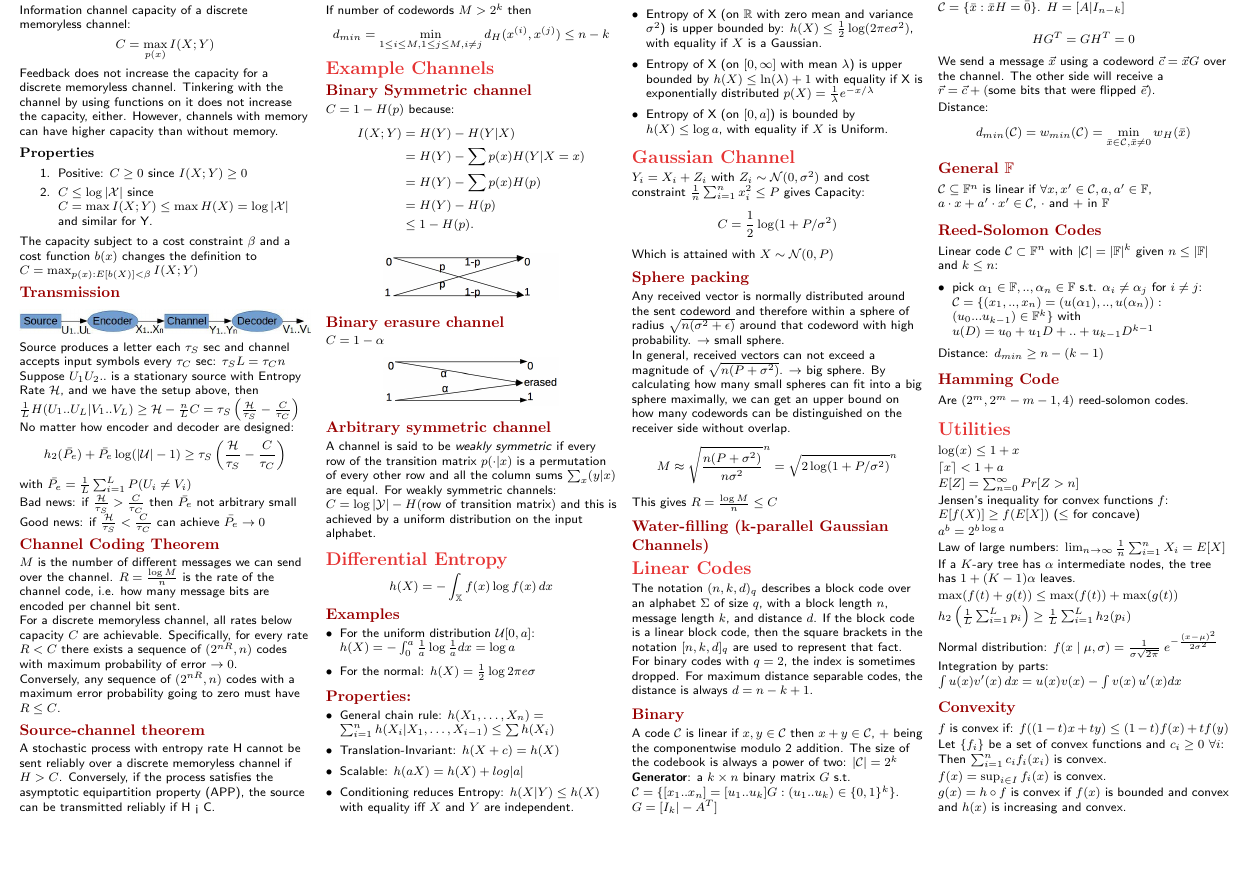
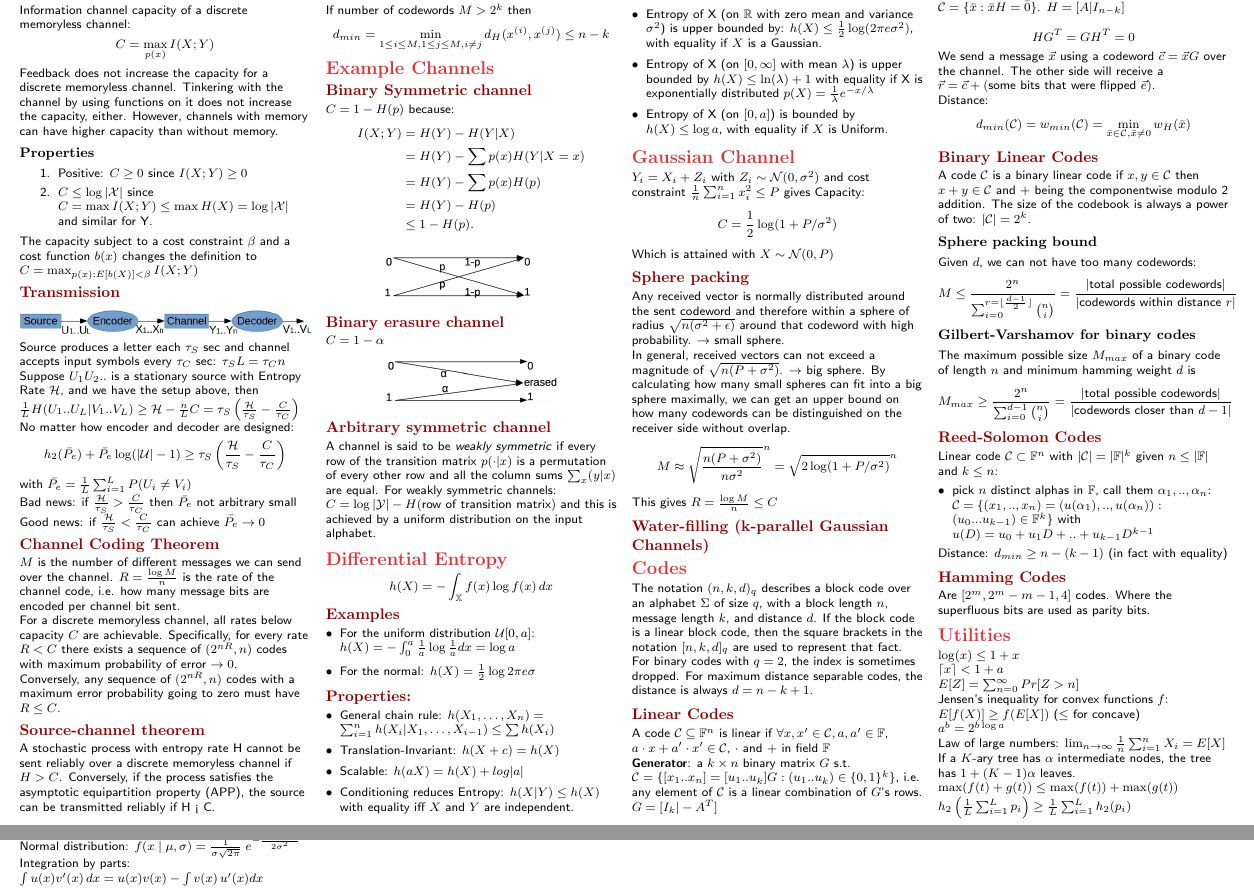
Before and after one commit to Denwid/itc-cheatsheet, a LaTeX document (information-theory-cheat-sheet.tex): part of page 2 of 3 before the commit and two parts of pages 2 and 3 of 3 after it, the two joined at a grey line, cut so that both start at the same text, the shorter picture padded with empty space. Compiled offline with pdfLaTeX.

Commit message:
Additions to linear codes

```diff
--- a/information-theory-cheat-sheet.tex
+++ b/information-theory-cheat-sheet.tex
@@ -357,16 +357,16 @@ This gives $R = \frac{\log M}{n} \leq C$
 \subsection{Water-filling (k-parallel Gaussian Channels)}
 
 
-\section{Linear Codes}
+\section{Codes}
 The notation $(n,k,d)_q$ describes a block code over an alphabet $\Sigma$ of size $q$, with a block length $n$, message length $k$, and distance $d$.
 If the block code is a linear block code, then the square brackets in the notation $[n,k,d]_q$ are used to represent that fact.
 For binary codes with $q=2$, the index is sometimes dropped.
 For maximum distance separable codes, the distance is always $d=n-k+1$.
 
-\subsection{Binary}
-A code $\mathcal{C}$ is linear if $x,y \in \mathcal{C}$ then $x+y \in \mathcal{C}$, + being the componentwise modulo 2 addition. The size of the codebook is always a power of two: $|\mathcal{C}| = 2^k$
+\subsection{Linear Codes}
+A code $\mathcal{C} \subseteq \mathbb{F}^n$ is linear if $\forall x,x' \in \mathcal{C}, a,a' \in \mathbb{F}$, $a \cdot x + a' \cdot x' \in \mathcal{C}$, $\cdot$ and $+$ in field $\mathbb{F}$
 
-\textbf{Generator}: a $k \times n$ binary matrix $G$ s.t. $\mathcal{C} = \{[x_1..x_n] = [u_1..u_k]G: (u_1..u_k) \in \{0,1\}^k\}$.
+\textbf{Generator}: a $k \times n$ binary matrix $G$ s.t. $\mathcal{C} = \{[x_1..x_n] = [u_1..u_k]G: (u_1..u_k) \in \{0,1\}^k\}$, i.e. any element of $\mathcal{C}$ is a linear combination of $G$'s rows.
 $G = [I_k | - A^T]$
 
 \textbf{Parity-check}: a $n \times k$ binary matrix $H$ s.t. $\mathcal{C} = \{\bar{x}: \bar{x}H = \bar{0}\}$. $H = [A | I_{n-k}]$
@@ -377,20 +377,28 @@ We send a message $\vec x$ using a codeword $\vec c = \vec x G$ over the channel
 
 Distance: $$d_{min}(\mathcal{C}) = w_{min}(\mathcal{C}) = \min_{\bar{x}\in\mathcal{C}, \bar{x}\neq 0} w_H (\bar{x})$$
 
-\subsection{General $\mathbb{F}$}
-$\mathcal{C} \subseteq \mathbb{F}^n$ is linear if $\forall x,x' \in \mathcal{C}, a,a' \in \mathbb{F}$, $a \cdot x + a' \cdot x' \in \mathcal{C}$, $\cdot$ and $+$ in $\mathbb{F}$
+\subsection{Binary Linear Codes}
+A code $\mathcal{C}$ is a binary linear code if $x,y \in \mathcal{C}$ then $x+y \in \mathcal{C}$ and + being the componentwise modulo 2 addition. The size of the codebook is always a power of two: $|\mathcal{C}| = 2^k$.
+
+\subsubsection{Sphere packing bound}
+Given $d$, we can not have too many codewords:
+$$M \leq \frac{2^n}{\sum_{i=0}^{r = \lfloor \frac{d-1}{2} \rfloor} {n \choose i}} = \frac{|\text{total possible codewords}|}{|\text{codewords within distance $r$}|}$$
+
+\subsubsection{Gilbert-Varshamov for binary codes}
+The maximum possible size $M_{max}$ of a binary code of length $n$ and minimum hamming weight $d$ is
+$$M_{max} \geq \frac{2^n}{\sum_{i=0}^{d-1} {n \choose i}} = \frac{|\text{total possible codewords}|}{|\text{codewords closer than $d-1$}|}$$
 
 \subsection{Reed-Solomon Codes}
 Linear code $\mathcal{C} \subset \mathbb{F}^n$ with $|\mathcal{C}| = |\mathbb{F}|^k$ given $n \leq |\mathbb{F}|$ and $k \leq n$:
 \begin{itemize}
- \item pick $\alpha_1 \in \mathbb{F}, .., \alpha_n \in \mathbb{F}$ s.t. $\alpha_i \neq \alpha_j$ for $i \neq j$:
+ \item pick $n$ distinct alphas in $\mathbb{F}$, call them $\alpha_1 , .., \alpha_n$:
  $\mathcal{C} = \{(x_1,..,x_n) = \left( u(\alpha_1),..,u(\alpha_n)\right) : (u_0 ... u_{k-1}) \in \mathbb{F}^k\}$ with $u(D) = u_0 + u_1D + .. + u_{k-1}D^{k-1}$
 \end{itemize}
 
-Distance: $d_{min} \geq n-(k-1)$
+Distance: $d_{min} \geq n-(k-1)$ (in fact with equality)
 
-\subsection{Hamming Code}
-Are $(2^m, 2^m - m - 1, 4)$ reed-solomon codes.
+\subsection{Hamming Codes}
+Are $[2^m, 2^m - m - 1, 4]$ codes. Where the superfluous bits are used as parity bits.
 
 
 \section{Utilities}
```
